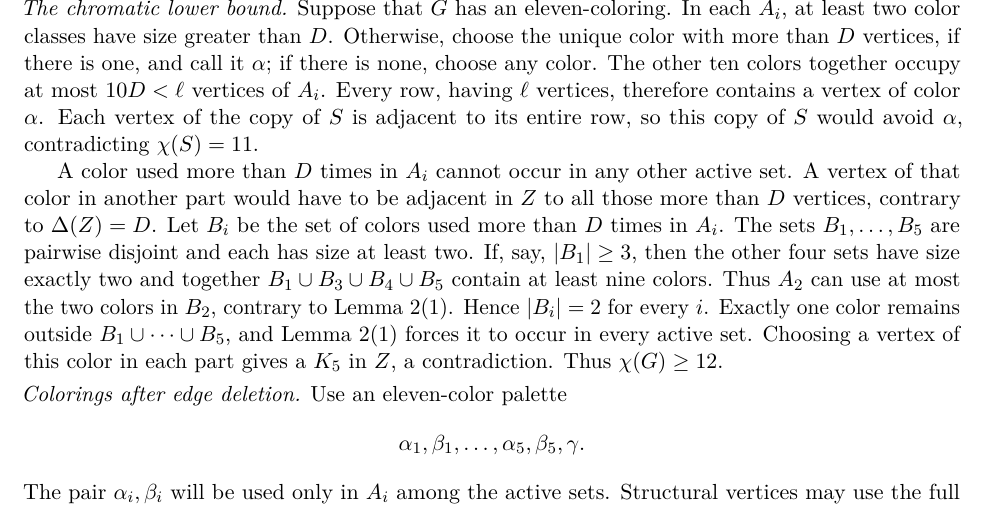
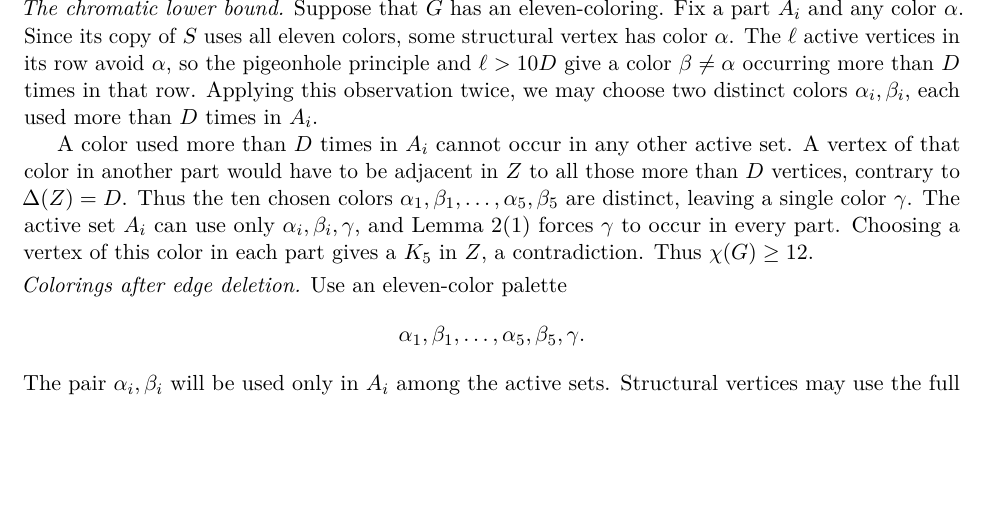
Before and after one commit to FireflySentinel/erdos-917, a LaTeX paper (PROOF.tex): part of page 4 of 6, cut so that both start at the same text, the shorter picture padded with empty space. Compiled offline with pdfLaTeX.

Commit message:
Simplify the chromatic lower bound using the Lean proof

```diff
--- a/PROOF.tex
+++ b/PROOF.tex
@@ -241,32 +241,25 @@ Third, writing \(D=\Delta(Z)\), condition \eqref{eq:degree-condition} gives
 
 \smallskip
 \noindent\emph{The chromatic lower bound.}
-Suppose that \(G\) has an eleven-coloring. In each \(A_i\),
-at least two color classes have size greater than \(D\).
-Otherwise, choose the unique color with more than \(D\) vertices,
-if there is one, and call it \(\alpha\); if there is none,
-choose any color. The other ten colors together occupy at most
-\(10D<\ell\) vertices of \(A_i\). Every row, having \(\ell\)
-vertices, therefore contains a vertex of color \(\alpha\).
-Each vertex of the copy of \(S\) is adjacent to its entire row,
-so this copy of \(S\) would avoid \(\alpha\), contradicting
-\(\chi(S)=11\).
+Suppose that \(G\) has an eleven-coloring. Fix a part \(A_i\)
+and any color \(\alpha\). Since its copy of \(S\) uses all eleven
+colors, some structural vertex has color \(\alpha\). The \(\ell\)
+active vertices in its row avoid \(\alpha\), so the pigeonhole
+principle and \(\ell>10D\) give a color \(\beta\ne\alpha\)
+occurring more than \(D\) times in that row. Applying this
+observation twice, we may choose two distinct colors
+\(\alpha_i,\beta_i\), each used more than \(D\) times in \(A_i\).
 
 A color used more than \(D\) times in \(A_i\) cannot occur in
 any other active set. A vertex of that color in another part
 would have to be adjacent in \(Z\) to all those more than
-\(D\) vertices, contrary to \(\Delta(Z)=D\). Let \(B_i\) be the
-set of colors used more than \(D\) times in \(A_i\). The sets
-\(B_1,\ldots,B_5\) are pairwise disjoint and each has size at
-least two. If, say, \(|B_1|\ge3\), then the other four sets have
-size exactly two and together \(B_1\cup B_3\cup B_4\cup B_5\)
-contain at least nine colors. Thus \(A_2\) can use at most the
-two colors in \(B_2\), contrary to Lemma~\ref{lem:module}(1).
-Hence \(|B_i|=2\) for every \(i\). Exactly one color remains
-outside \(B_1\cup\cdots\cup B_5\), and Lemma~\ref{lem:module}(1)
-forces it to occur in every active set. Choosing a vertex of
-this color in each part gives a \(K_5\) in \(Z\), a contradiction.
-Thus \(\chi(G)\ge12\).
+\(D\) vertices, contrary to \(\Delta(Z)=D\). Thus the ten
+chosen colors \(\alpha_1,\beta_1,\ldots,\alpha_5,\beta_5\)
+are distinct, leaving a single color \(\gamma\). The active set
+\(A_i\) can use only \(\alpha_i,\beta_i,\gamma\), and
+Lemma~\ref{lem:module}(1) forces \(\gamma\) to occur in every
+part. Choosing a vertex of this color in each part gives a
+\(K_5\) in \(Z\), a contradiction. Thus \(\chi(G)\ge12\).
 
 \smallskip
 \noindent\emph{Colorings after edge deletion.}
```
Also changed, not shown: FORMALIZATION.md (+3 -3 lines), PROOF.pdf, 2 other files.
